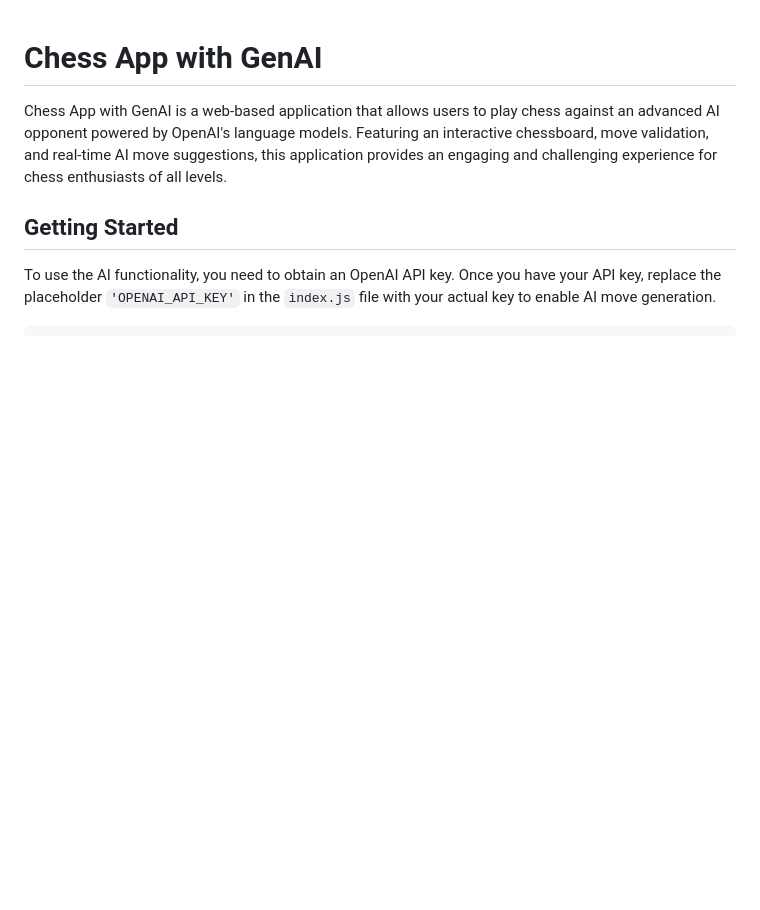
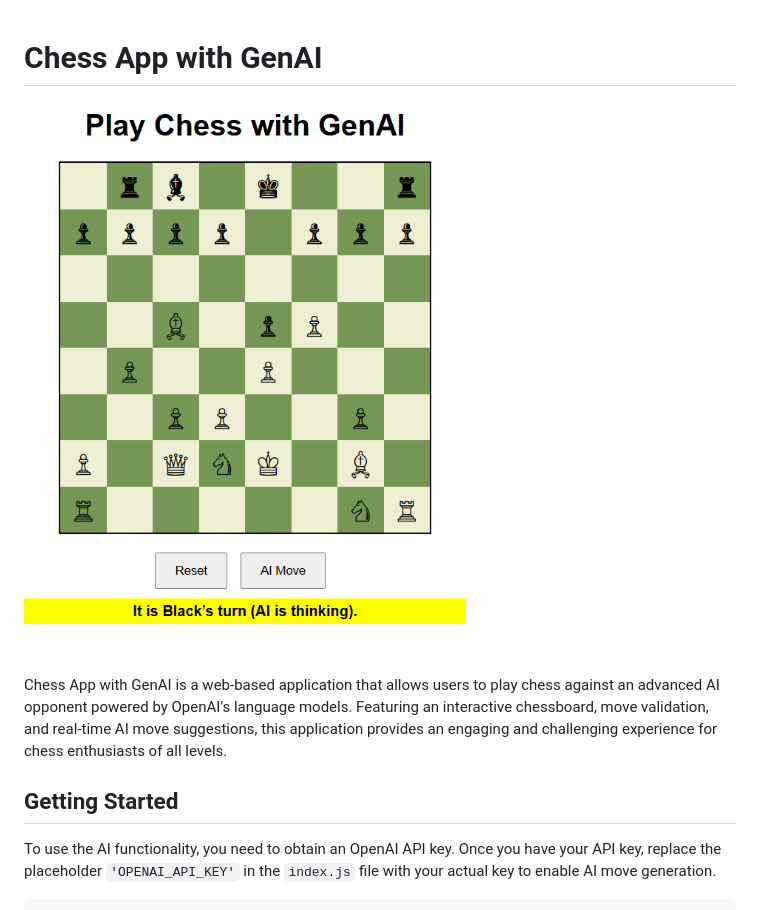
Before and after one commit to krtarunsingh/gen-ai-chess-app, a Markdown page: readme.md, the part around the change. Drawn GitHub-style; pictures changed too: image/readme/1737817353301.png (added); blank space fills up the shorter version.

Commit message:
added screenshot

```diff
--- a/readme.md
+++ b/readme.md
@@ -1,4 +1,6 @@
 # Chess App with GenAI
+
+![1737817353301](image/readme/1737817353301.png)
 
 Chess App with GenAI is a web-based application that allows users to play chess against an advanced AI opponent powered by OpenAI's language models. Featuring an interactive chessboard, move validation, and real-time AI move suggestions, this application provides an engaging and challenging experience for chess enthusiasts of all levels.
 
```
